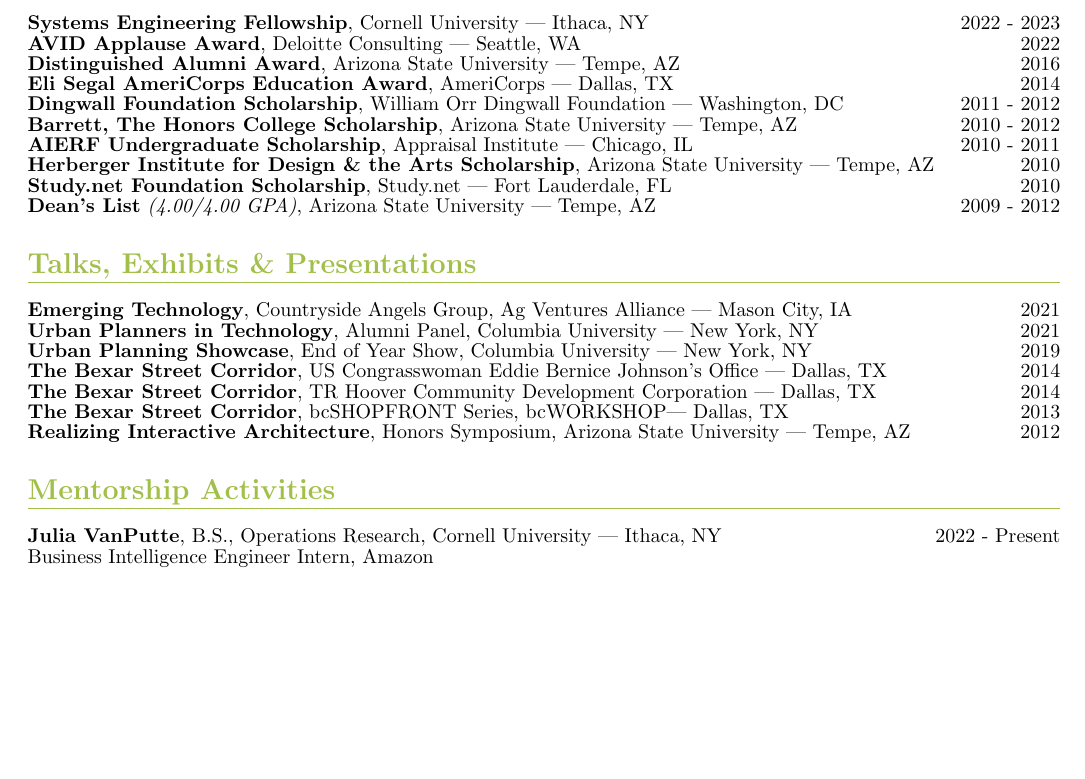
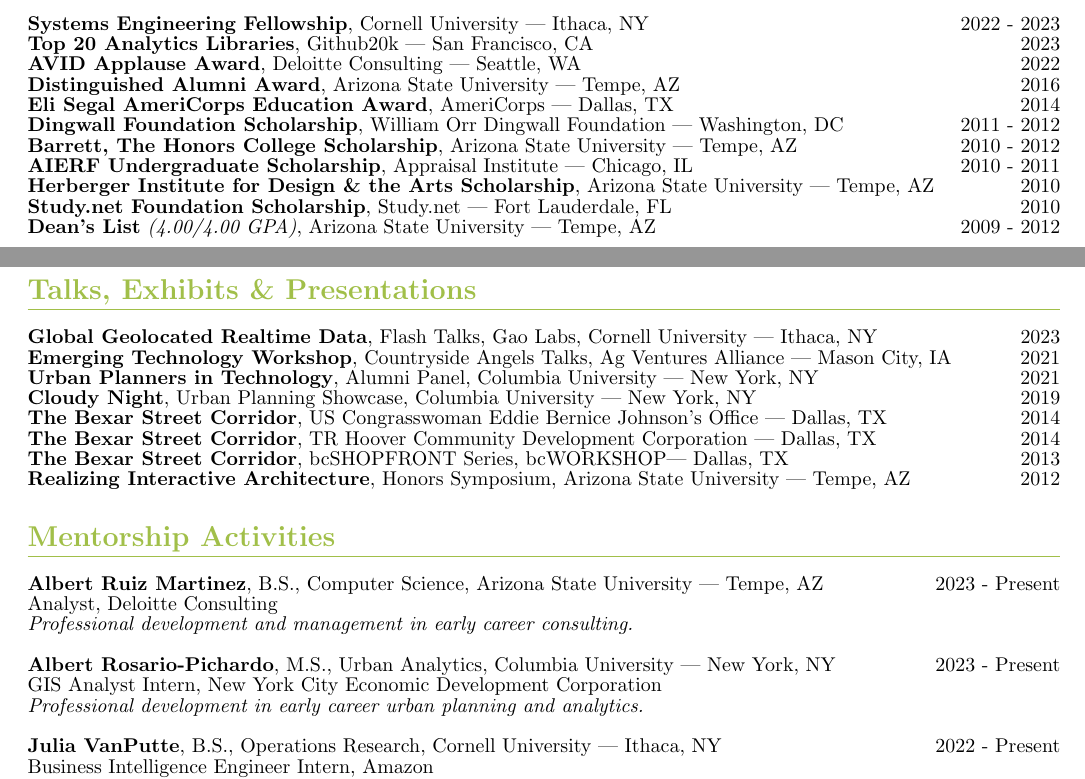
Before and after one commit to nickkunz/cv, a LaTeX CV (Kunz_Nick_CV_2024.tex): part of page 4 of 6 before the commit and two parts of pages 3 and 4 of 6 after it, the two joined at a grey line, cut so that both start at the same text, the shorter picture padded with empty space. Compiled offline with pdfLaTeX.

Commit message:
2024 minor updates

```diff
--- a/Kunz_Nick_CV_2023.tex
+++ b/Kunz_Nick_CV_2024.tex
@@ -142,5 +142,6 @@
     \section*{Honors \& Awards}
         \textbf{Systems Engineering Fellowship}, Cornell University | Ithaca, NY\hfill{2022 - 2023}\newline
+        \textbf{Top 20 Analytics Libraries}, Github20k | San Francisco, CA\hfill{2023}\newline
         \textbf{AVID Applause Award}, Deloitte Consulting | Seattle, WA\hfill{2022}\newline %% 06/14/2022, Number: 1321982
         \textbf{Distinguished Alumni Award}, Arizona State University | Tempe, AZ\hfill{2016}\newline
         \textbf{Eli Segal AmeriCorps Education Award}, AmeriCorps | Dallas, TX\hfill{2014}\newline
@@ -151,14 +152,21 @@
         \textbf{Study.net Foundation Scholarship}, Study.net | Fort Lauderdale, FL\hfill{2010}\newline
         \textbf{Dean's List} \textit{(4.00/4.00 GPA)}, Arizona State University | Tempe, AZ\hfill{2009 - 2012}
     \section*{Talks, Exhibits \& Presentations}
-        \textbf{Emerging Technology}, Countryside Angels Group, Ag Ventures Alliance | Mason City, IA\hfill{2021}\newline
+        \textbf{Global Geolocated Realtime Data}, Flash Talks, Gao Labs, Cornell University | Ithaca, NY\hfill{2023}\newline
+        \textbf{Emerging Technology Workshop}, Countryside Angels Talks, Ag Ventures Alliance | Mason City, IA\hfill{2021}\newline
         \textbf{Urban Planners in Technology}, Alumni Panel, Columbia University | New York, NY\hfill{2021}\newline
-        \textbf{Urban Planning Showcase}, End of Year Show, Columbia University | New York, NY\hfill{2019}\newline
+        \textbf{Cloudy Night}, Urban Planning Showcase, Columbia University | New York, NY\hfill{2019}\newline
         \textbf{The Bexar Street Corridor}, US Congrasswoman Eddie Bernice Johnson's Office | Dallas, TX\hfill{2014}\newline
         \textbf{The Bexar Street Corridor}, TR Hoover Community Development Corporation | Dallas, TX\hfill{2014}\newline
         \textbf{The Bexar Street Corridor}, bcSHOPFRONT Series, bcWORKSHOP| Dallas, TX\hfill{2013}\newline
         \textbf{Realizing Interactive Architecture}, Honors Symposium, Arizona State University | Tempe, AZ\hfill{2012}
     \section*{Mentorship Activities}
+        \textbf{Albert Ruiz Martinez}, B.S., Computer Science, Arizona State University | Tempe, AZ\hfill{2023 - Present}\newline
+        Analyst, Deloitte Consulting\newline
+        \textit{Professional development and management in early career consulting.}\newline\newline
+        \textbf{Albert Rosario-Pichardo}, M.S., Urban Analytics, Columbia University | New York, NY\hfill{2023 - Present}\newline
+        GIS Analyst Intern, New York City Economic Development Corporation\newline
+        \textit{Professional development in early career urban planning and analytics.}\newline\newline
         \textbf{Julia VanPutte}, B.S., Operations Research, Cornell University | Ithaca, NY\hfill{2022 - Present}\newline
         Business Intelligence Engineer Intern, Amazon\newline
         \textit{Professional experience from undergraduate school to industry.}\newline\newline
```
Also changed, not shown: Kunz_Nick_CV_2023.pdf (deleted), Kunz_Nick_CV_2024.pdf (added), Kunz_Nick_CV_2024.tex (21 more changed lines).
